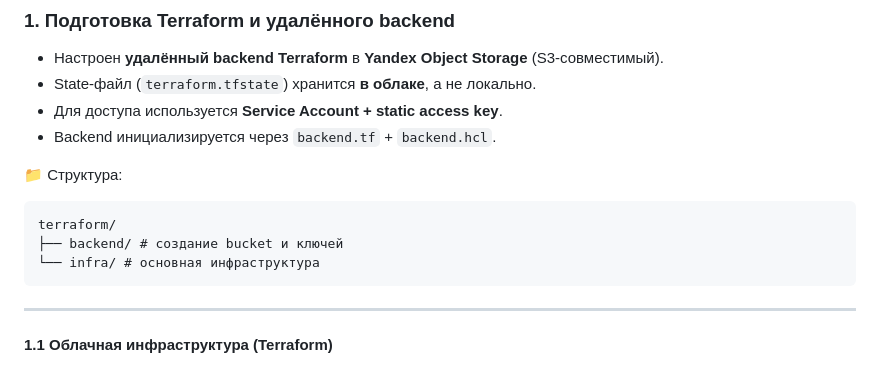
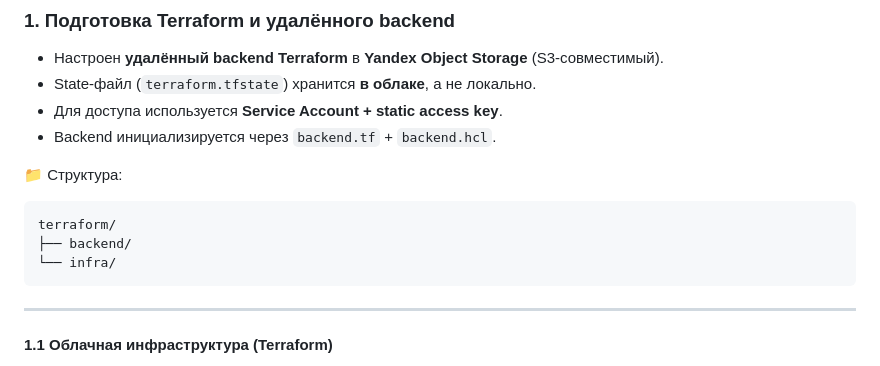
Before and after one commit to Rikolleti/git-devops-diploma, a Markdown page: README.md, the part around the change. GitHub-like rendering.

````diff
--- a/README.md
+++ b/README.md
@@ -16,8 +16,8 @@
 📁 Структура:
 ```
 terraform/
-├── backend/ # создание bucket и ключей
-└── infra/ # основная инфраструктура
+├── backend/
+└── infra/
 ```
 
 
````
